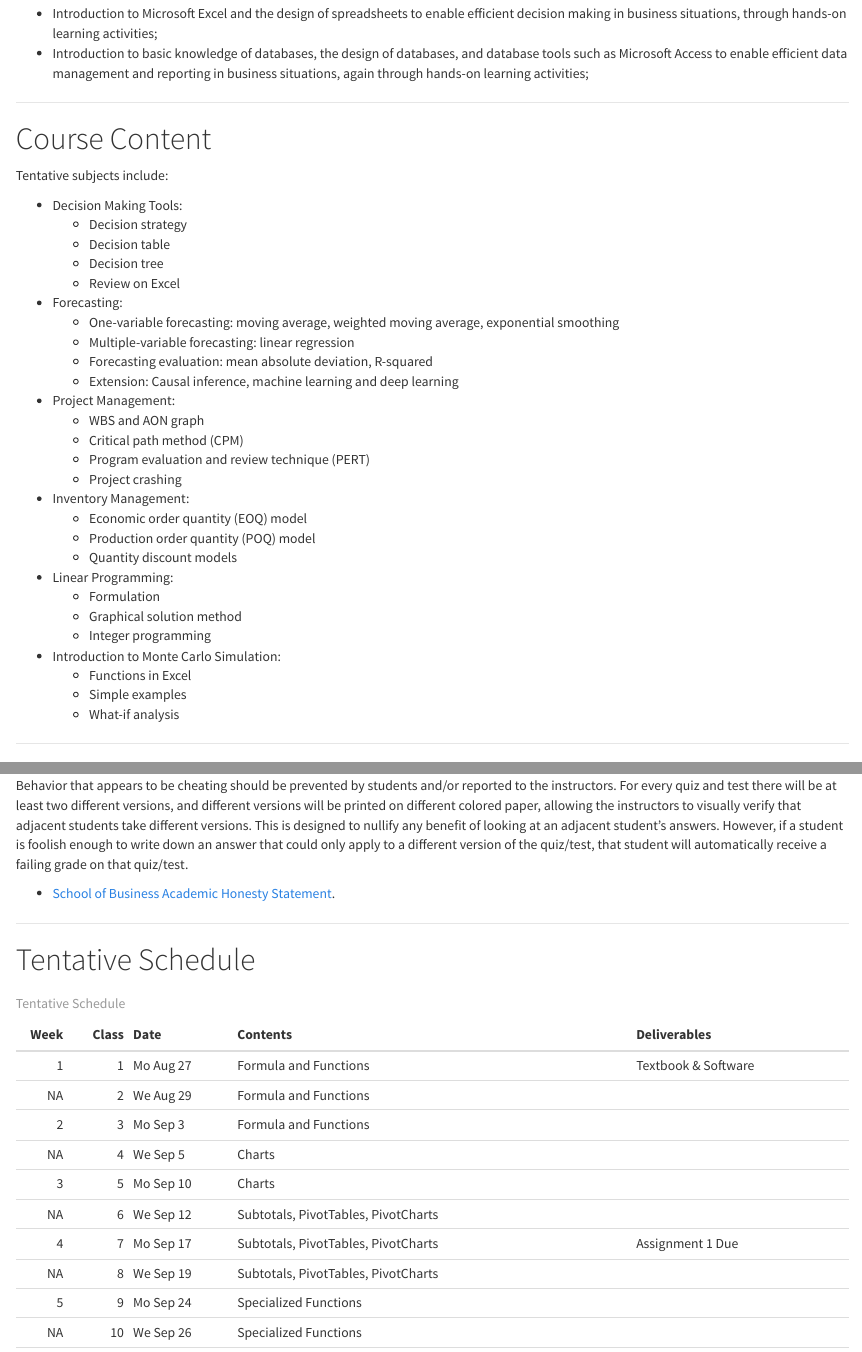
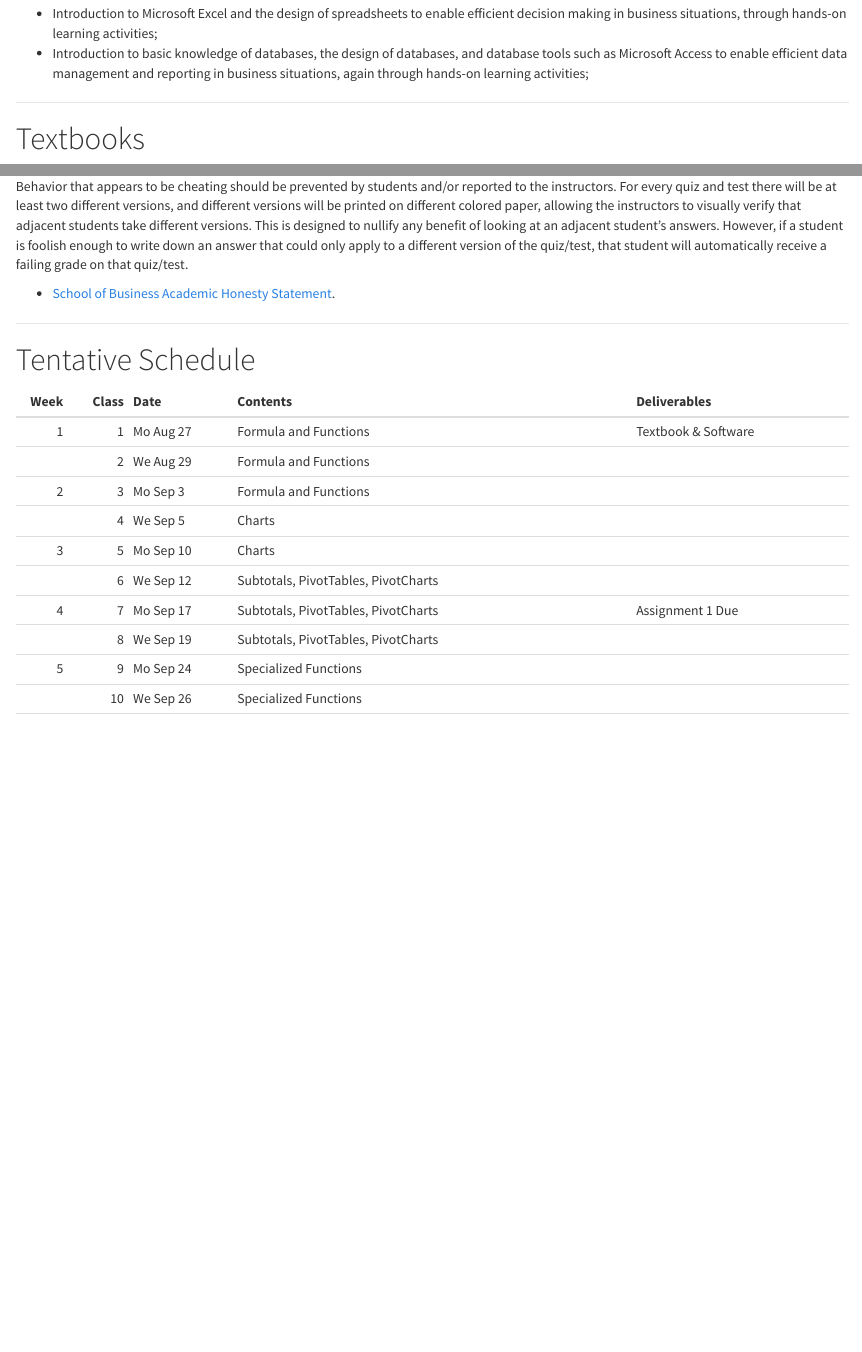
Before and after one commit to HongfeiUconn/OPIM3103, an R Markdown document (syllabus.Rmd): the page in a window 1100 px wide, from 650 px down, and a second part further down, joined at a grey line. Rendered offline with R 4.5, knitr and Pandoc, with nearby package versions; a font, style sheet, LaTeX package, included part or bibliography that could not be used is replaced or left out.

Commit message:
update table

````diff
--- a/schedule.csv
+++ b/schedule.csv
@@ -30,5 +30,4 @@ Week,Class,Date,Contents,Deliverables
 ,26,We Nov 28,Action Queries,
 15,27,Mo Dec 3,Database Theories,
 ,30,We Dec 5,Review for Final,
-16,,,Final Exam (TBA),
-,,,,
+16,,,Final Exam (TBD),
--- a/syllabus.Rmd
+++ b/syllabus.Rmd
@@ -34,42 +34,6 @@ The course focuses on two major goals:
 
 * Introduction to Microsoft Excel and the design of spreadsheets to enable efficient decision making in business situations, through hands-on learning activities;
 * Introduction to basic knowledge of databases, the design of databases, and database tools such as Microsoft Access to enable efficient data management and reporting in business situations, again through hands-on learning activities;
-
-
-***
-
-# Course Content
-
-Tentative subjects include:
-
-* Decision Making Tools:
-    * Decision strategy
-    * Decision table
-    * Decision tree
-    * Review on Excel
-* Forecasting:
-    * One-variable forecasting: moving average, weighted moving average, exponential smoothing
-    * Multiple-variable forecasting: linear regression
-    * Forecasting evaluation: mean absolute deviation, R-squared
-    * Extension: Causal inference, machine learning and deep learning
-* Project Management:
-    * WBS and AON graph
-    * Critical path method (CPM)
-    * Program evaluation and review technique (PERT)
-    * Project crashing
-* Inventory Management:
-    * Economic order quantity (EOQ) model
-    * Production order quantity (POQ) model
-    * Quantity discount models
-* Linear Programming:
-    * Formulation
-    * Graphical solution method
-    * Integer programming
-* Introduction to Monte Carlo Simulation:
-    * Functions in Excel
-    * Simple examples
-    * What-if analysis
-
 
 ***
 
@@ -135,9 +99,10 @@ Behavior that appears to be cheating should be prevented by students and/or repo
 
 ```{r echo = FALSE, warning = FALSE}
 library(knitr)
+options(knitr.kable.NA = '')
 library(data.table)
 schedule = fread("schedule.csv")
-kable(schedule, caption = "Tentative Schedule")
+kable(schedule)
 
 ```
 
````
